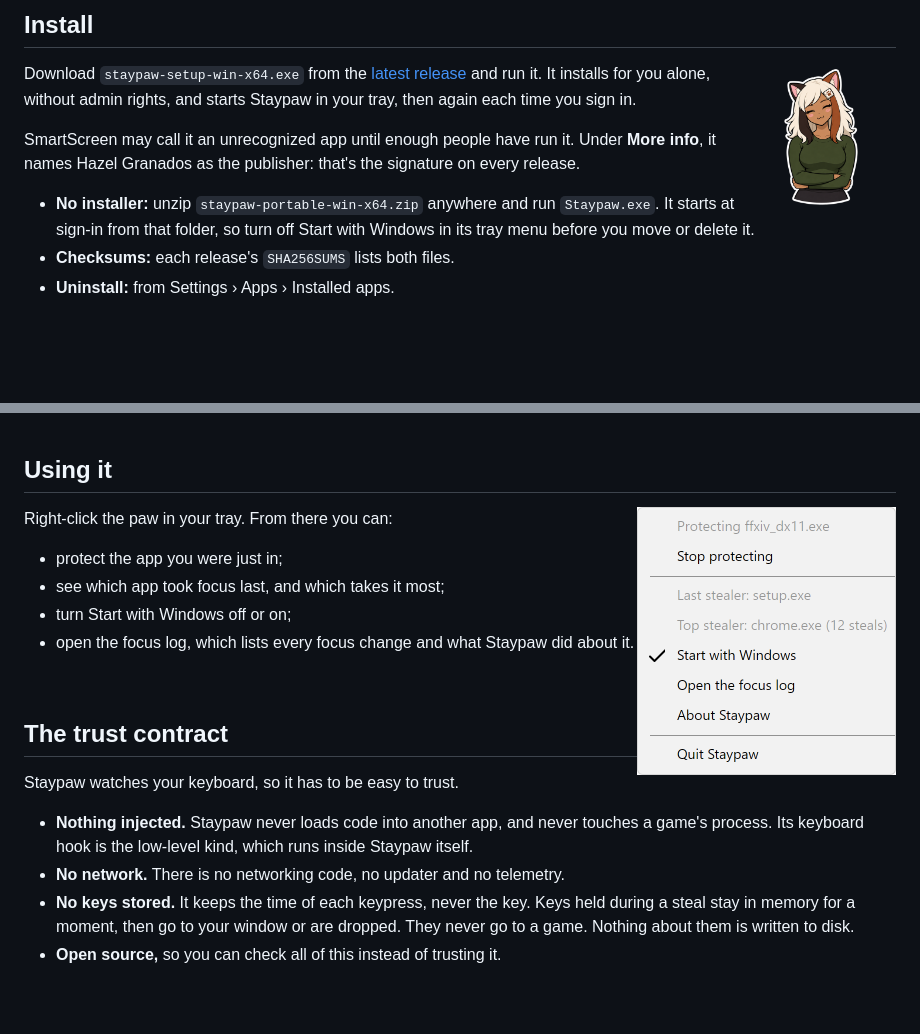
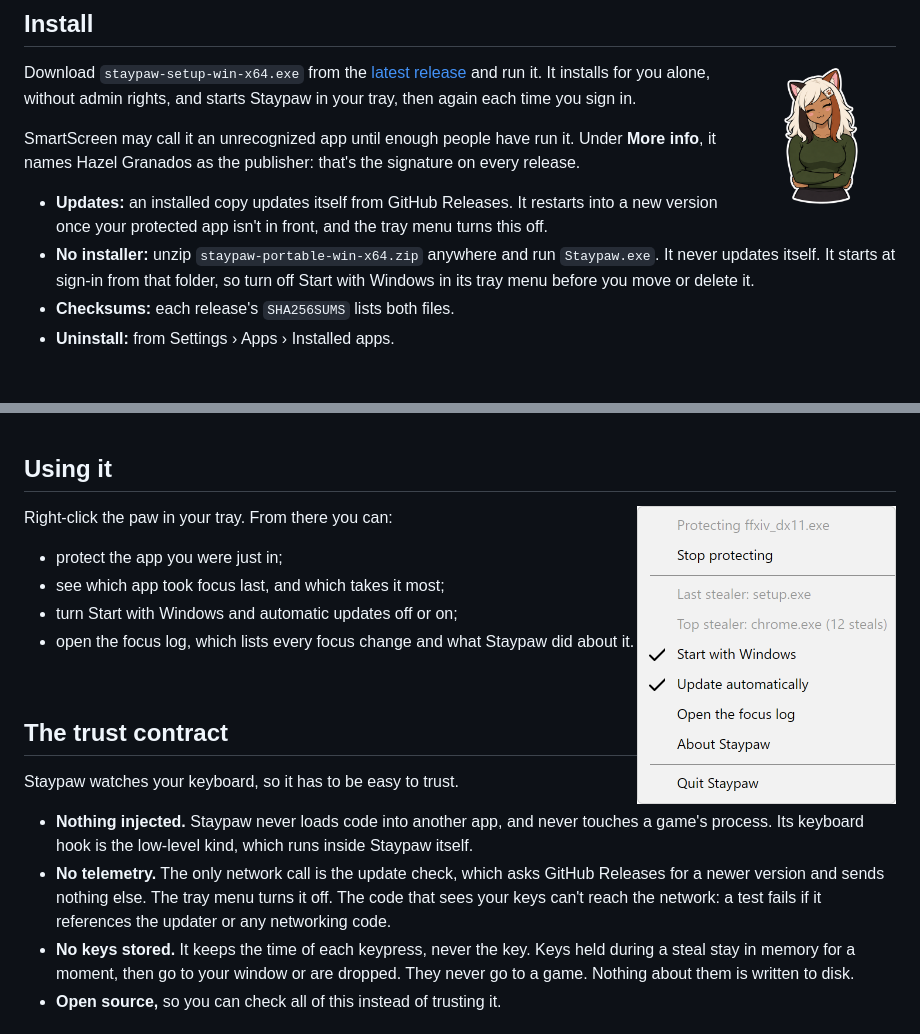
Before and after one commit to hazeliscoding/staypaw, a Markdown page: README.md, 2 parts joined by grey strips. Rendered like a GitHub page; pictures changed too: docs/screenshots/tray-light.png; blank space fills up the shorter version.

```diff
--- a/README.md
+++ b/README.md
@@ -19,7 +19,8 @@ Download `staypaw-setup-win-x64.exe` from the [latest release](https://github.co
 
 SmartScreen may call it an unrecognized app until enough people have run it. Under **More info**, it names Hazel Granados as the publisher: that's the signature on every release.
 
-- **No installer:** unzip `staypaw-portable-win-x64.zip` anywhere and run `Staypaw.exe`. It starts at sign-in from that folder, so turn off Start with Windows in its tray menu before you move or delete it.
+- **Updates:** an installed copy updates itself from GitHub Releases. It restarts into a new version once your protected app isn't in front, and the tray menu turns this off.
+- **No installer:** unzip `staypaw-portable-win-x64.zip` anywhere and run `Staypaw.exe`. It never updates itself. It starts at sign-in from that folder, so turn off Start with Windows in its tray menu before you move or delete it.
 - **Checksums:** each release's `SHA256SUMS` lists both files.
 - **Uninstall:** from Settings › Apps › Installed apps.
 
@@ -54,14 +55,14 @@ From reports in [PowerToys #65](https://github.com/microsoft/PowerToys/issues/65
 
 <picture>
   <source media="(prefers-color-scheme: dark)" srcset="docs/screenshots/tray-dark.png">
-  <img align="right" width="259" src="docs/screenshots/tray-light.png" alt="Staypaw's tray menu: protecting ffxiv_dx11.exe, last stealer setup.exe, top stealer chrome.exe with 12 steals, Start with Windows ticked, and items to open the focus log, see About and quit.">
+  <img align="right" width="259" src="docs/screenshots/tray-light.png" alt="Staypaw's tray menu: protecting ffxiv_dx11.exe, last stealer setup.exe, top stealer chrome.exe with 12 steals, Start with Windows and Update automatically ticked, and items to open the focus log, see About and quit.">
 </picture>
 
 Right-click the paw in your tray. From there you can:
 
 - protect the app you were just in;
 - see which app took focus last, and which takes it most;
-- turn Start with Windows off or on;
+- turn Start with Windows and automatic updates off or on;
 - open the focus log, which lists every focus change and what Staypaw did about it.
 
 <br clear="right">
@@ -71,7 +72,7 @@ Right-click the paw in your tray. From there you can:
 Staypaw watches your keyboard, so it has to be easy to trust.
 
 - **Nothing injected.** Staypaw never loads code into another app, and never touches a game's process. Its keyboard hook is the low-level kind, which runs inside Staypaw itself.
-- **No network.** There is no networking code, no updater and no telemetry.
+- **No telemetry.** The only network call is the update check, which asks GitHub Releases for a newer version and sends nothing else. The tray menu turns it off. The code that sees your keys can't reach the network: a test fails if it references the updater or any networking code.
 - **No keys stored.** It keeps the time of each keypress, never the key. Keys held during a steal stay in memory for a moment, then go to your window or are dropped. They never go to a game. Nothing about them is written to disk.
 - **Open source,** so you can check all of this instead of trusting it.
 
```
Also changed, not shown: AGENTS.md (+5 -3 lines), ROADMAP.md (+18 -5 lines), docs/screenshots/tray-dark.png, docs/screenshots/welcome-dark.png, docs/screenshots/welcome-light.png, 11 other files.
